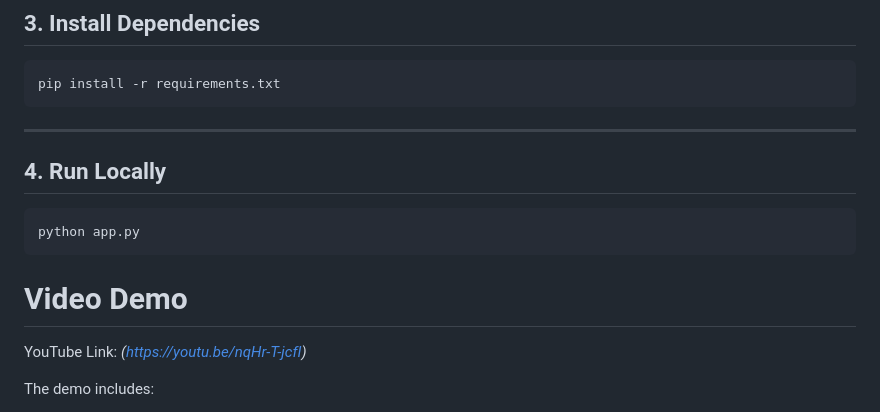
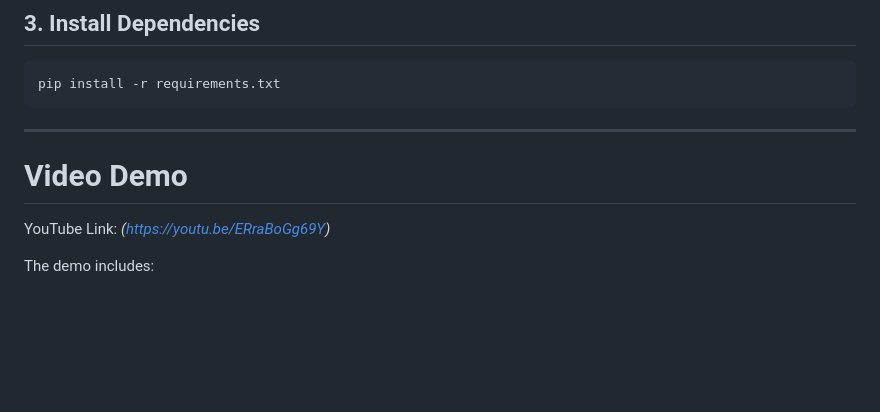
Before and after one commit to saraMir26/CST8916_Assignment2, a Markdown page: README.md, the part around one of its changes. Drawn GitHub-style; blank space fills up the shorter version.

Commit message:
Fix formatting and update YouTube demo link in README
Updated the features list formatting and changed the YouTube demo link.

````diff
--- a/README.md
+++ b/README.md
@@ -177,16 +177,10 @@ pip install -r requirements.txt
 
 ---
 
-## 4. Run Locally
-
-```
-python app.py
-```
-
 
 #  Video Demo
 
- YouTube Link: *(https://youtu.be/nqHr-T-jcfI)*
+ YouTube Link: *(https://youtu.be/ERraBoGg69Y)*
 
 The demo includes:
 
````
Also changed, not shown: other parts of README.md (+5 -5 lines).
